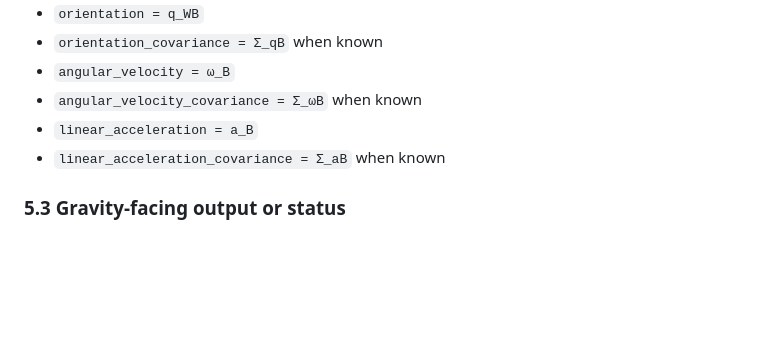
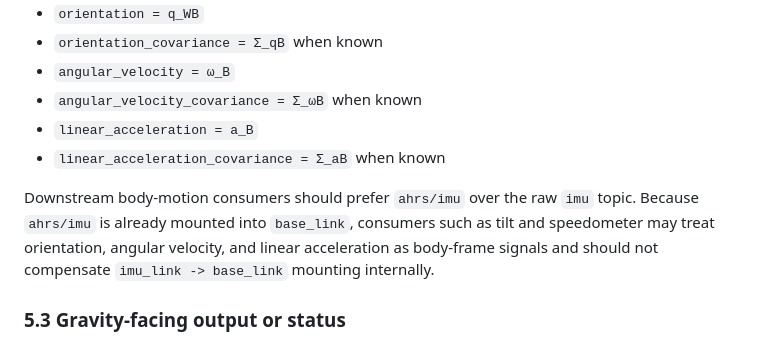
Before and after one commit to eigendude/OASIS, a Markdown page: docs/ekf/AHRS.md, the part around the change. Drawn GitHub-style; blank space fills up the shorter version.

Commit message:
docs: Update for ahrs/imu topic

```diff
--- a/docs/ekf/AHRS.md
+++ b/docs/ekf/AHRS.md
@@ -240,6 +240,12 @@ Recommended primary topic:
 - `linear_acceleration = a_B`
 - `linear_acceleration_covariance = Σ_aB` when known
 
+Downstream body-motion consumers should prefer `ahrs/imu` over the raw `imu`
+topic. Because `ahrs/imu` is already mounted into `base_link`, consumers such
+as tilt and speedometer may treat orientation, angular velocity, and linear
+acceleration as body-frame signals and should not compensate
+`imu_link -> base_link` mounting internally.
+
 ### 5.3 Gravity-facing output or status
 
 The AHRS may publish a gravity status or debug topic, but the minimum contract
```
